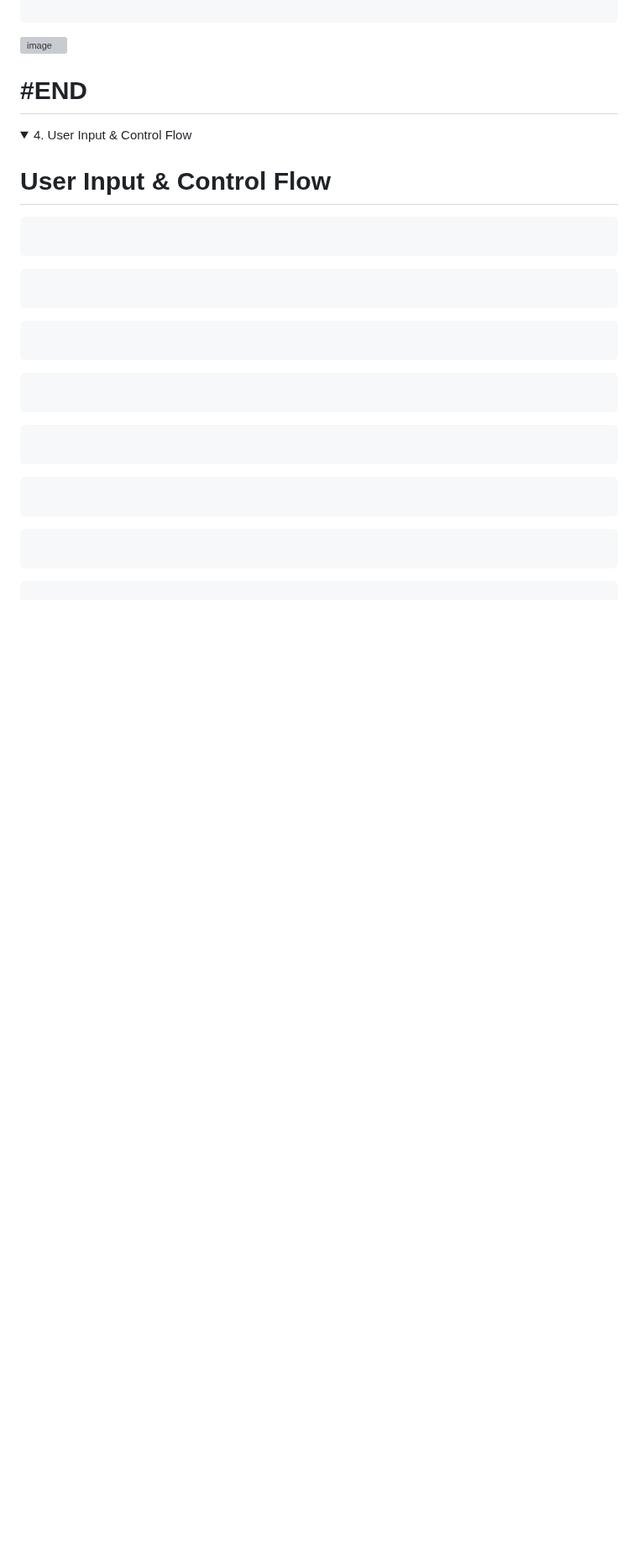
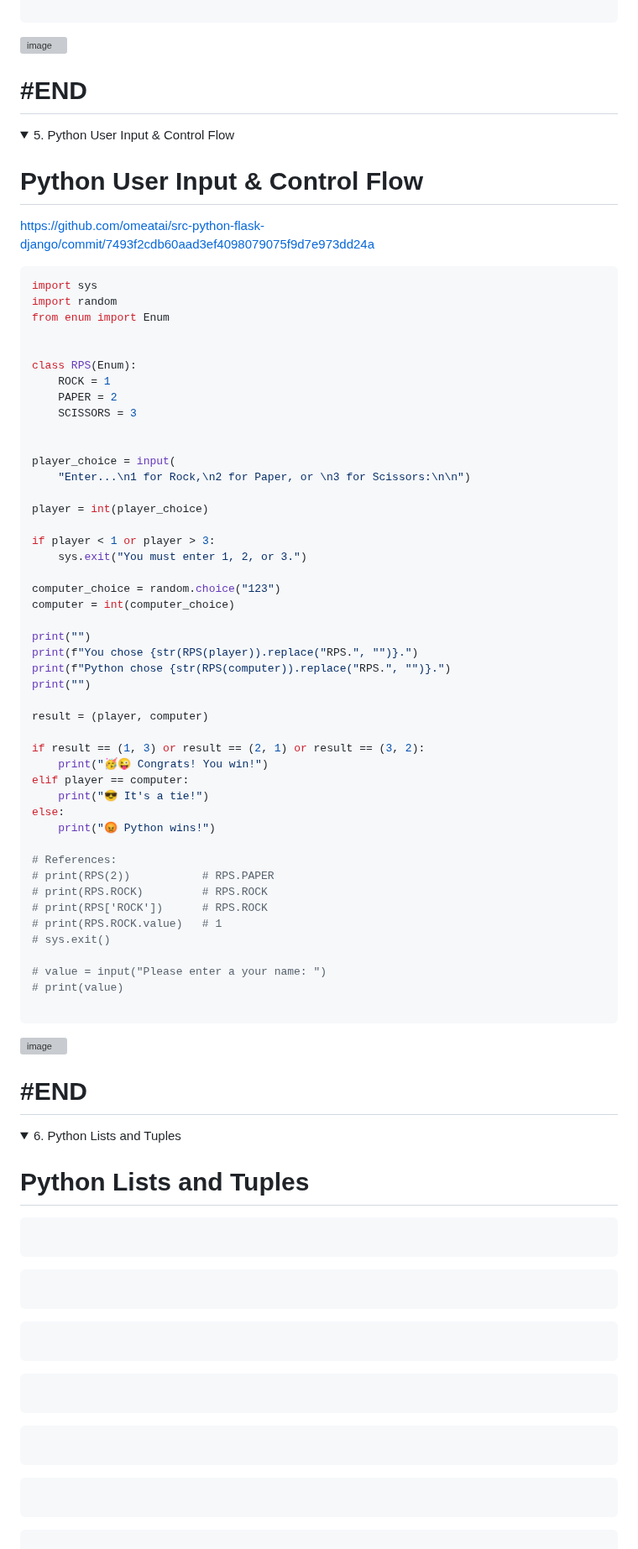
Before and after one commit to omeatai/src-python-flask-django, a Markdown page: README.md, the part around one of its changes. Shown at 84% size. Drawn GitHub-style; folded sections open; blank space fills up the shorter version; grey boxes are pictures that could not be loaded.

````diff
--- a/README.md
+++ b/README.md
@@ -216,13 +216,69 @@ print(type(zip_value))
 # #END</details>
 
 <details>
-<summary>4. User Input & Control Flow </summary>
+<summary>5. Python User Input & Control Flow </summary>
 
-# User Input & Control Flow
+# Python User Input & Control Flow
+
+[https://github.com/omeatai/src-python-flask-django/commit/7493f2cdb60aad3ef4098079075f9d7e973dd24a](https://github.com/omeatai/src-python-flask-django/commit/7493f2cdb60aad3ef4098079075f9d7e973dd24a)
 
 ```py
+import sys
+import random
+from enum import Enum
+
+
+class RPS(Enum):
+    ROCK = 1
+    PAPER = 2
+    SCISSORS = 3
+
+
+player_choice = input(
+    "Enter...\n1 for Rock,\n2 for Paper, or \n3 for Scissors:\n\n")
+
+player = int(player_choice)
+
+if player < 1 or player > 3:
+    sys.exit("You must enter 1, 2, or 3.")
+
+computer_choice = random.choice("123")
+computer = int(computer_choice)
+
+print("")
+print(f"You chose {str(RPS(player)).replace("RPS.", "")}.")
+print(f"Python chose {str(RPS(computer)).replace("RPS.", "")}.")
+print("")
+
+result = (player, computer)
+
+if result == (1, 3) or result == (2, 1) or result == (3, 2):
+    print("🥳😜 Congrats! You win!")
+elif player == computer:
+    print("😎 It's a tie!")
+else:
+    print("😡 Python wins!")
+
+# References:
+# print(RPS(2))           # RPS.PAPER
+# print(RPS.ROCK)         # RPS.ROCK
+# print(RPS['ROCK'])      # RPS.ROCK
+# print(RPS.ROCK.value)   # 1
+# sys.exit()
+
+# value = input("Please enter a your name: ")
+# print(value)
 
 ```
+
+<img width="1255" alt="image" src="https://github.com/omeatai/src-python-flask-django/assets/32337103/81dcb299-16bc-4464-b192-0349a4bcbe7b">
+
+# #END</details>
+
+<details>
+<summary>6. Python Lists and Tuples </summary>
+
+# Python Lists and Tuples
 
 ```py
 
````
Also changed, not shown: other parts of README.md (+6 -6 lines).
